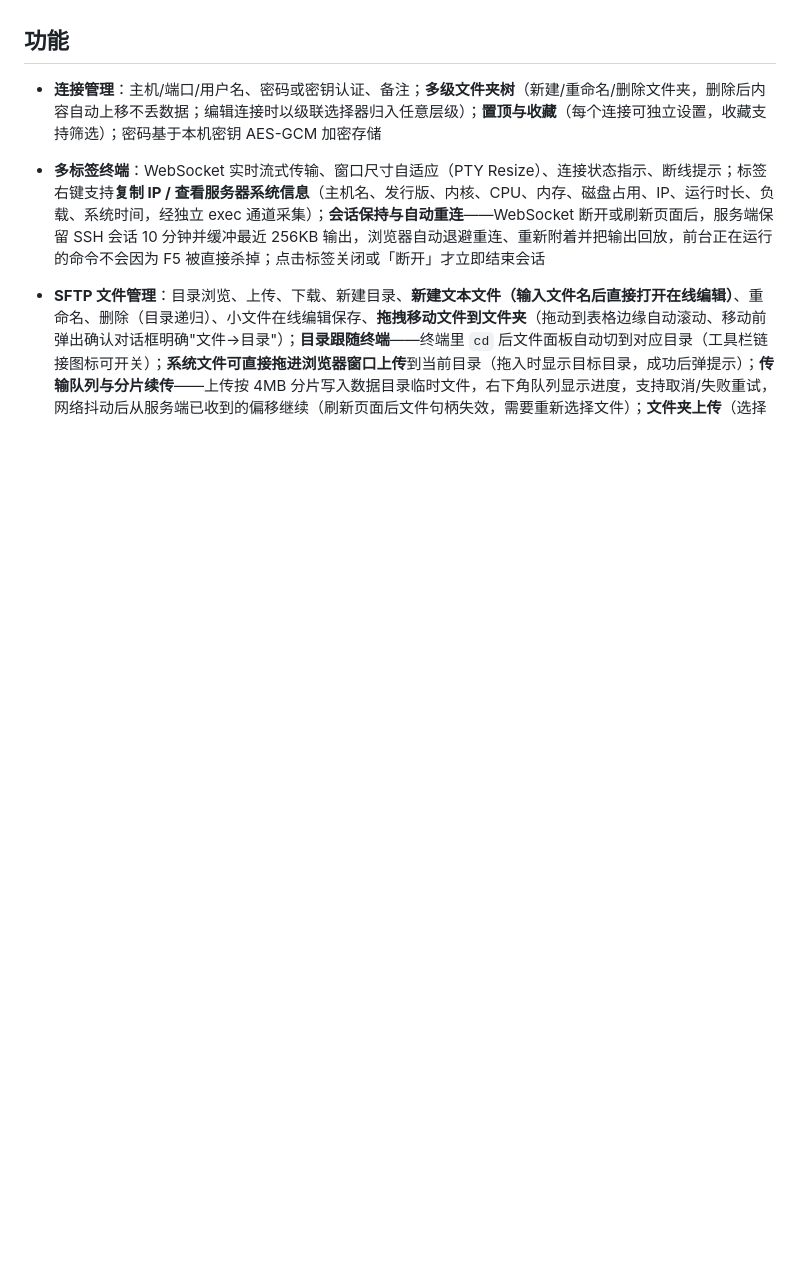
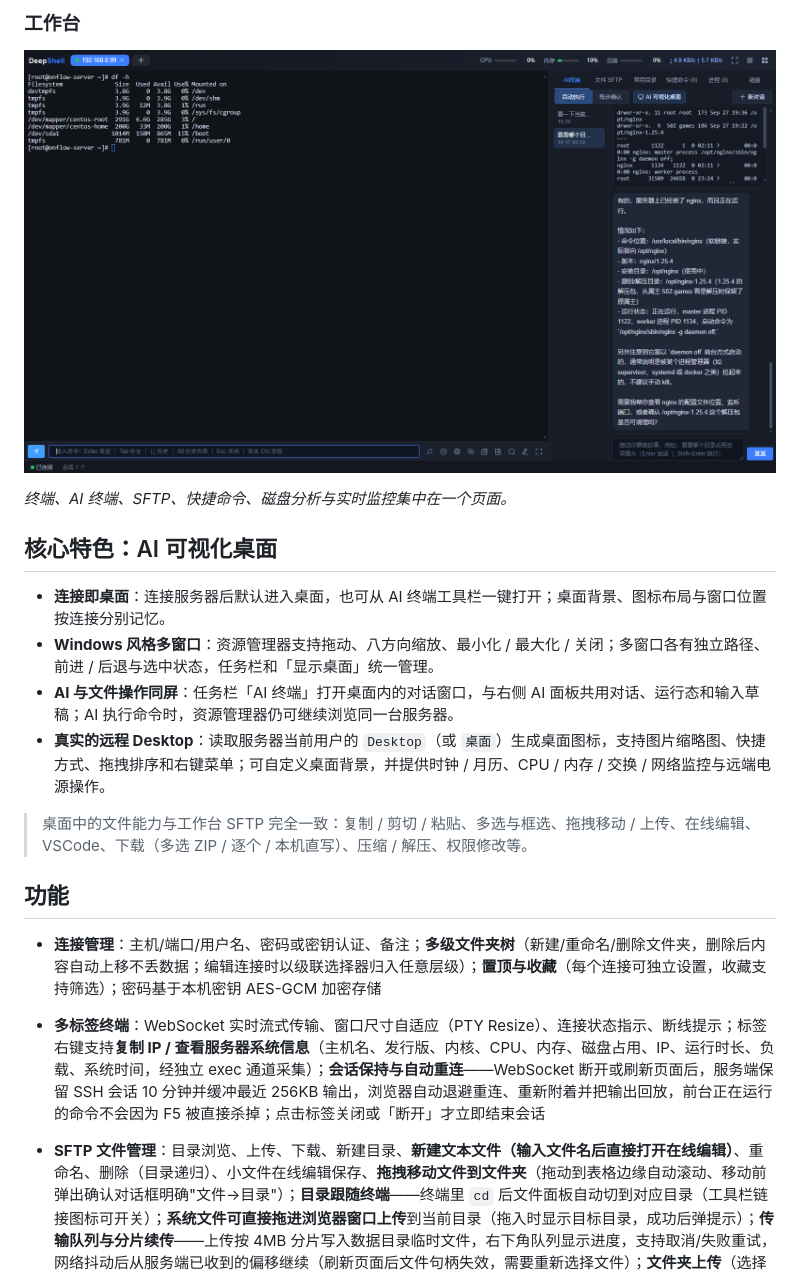
Before and after one commit to DCTANT/Deepshell, a Markdown page: README.md, the part around the change printed below. Drawn GitHub-style; pictures changed too: docs/screenshots/workspace.png (added); blank space fills up the shorter version.

Commit message:
docs: README 增加界面预览，突出 AI 可视化桌面
- 新增 docs/screenshots 演示截图：桌面内资源管理器与 AI 终端同屏、桌面总览、开始菜单、工作台
- README 开头加入「界面预览」和「核心特色：AI 可视化桌面」，说明多窗口、AI 同屏、远程 Desktop 与个性化能力

```diff
--- a/README.md
+++ b/README.md
@@ -4,3 +19,17 @@
+### 工作台
+
+![工作台](docs/screenshots/workspace.png)
+
+*终端、AI 终端、SFTP、快捷命令、磁盘分析与实时监控集中在一个页面。*
+
+## 核心特色：AI 可视化桌面
+
+- **连接即桌面**：连接服务器后默认进入桌面，也可从 AI 终端工具栏一键打开；桌面背景、图标布局与窗口位置按连接分别记忆。
+- **Windows 风格多窗口**：资源管理器支持拖动、八方向缩放、最小化 / 最大化 / 关闭；多窗口各有独立路径、前进 / 后退与选中状态，任务栏和「显示桌面」统一管理。
+- **AI 与文件操作同屏**：任务栏「AI 终端」打开桌面内的对话窗口，与右侧 AI 面板共用对话、运行态和输入草稿；AI 执行命令时，资源管理器仍可继续浏览同一台服务器。
+- **真实的远程 Desktop**：读取服务器当前用户的 `Desktop`（或 `桌面`）生成桌面图标，支持图片缩略图、快捷方式、拖拽排序和右键菜单；可自定义桌面背景，并提供时钟 / 月历、CPU / 内存 / 交换 / 网络监控与远端电源操作。
+
+> 桌面中的文件能力与工作台 SFTP 完全一致：复制 / 剪切 / 粘贴、多选与框选、拖拽移动 / 上传、在线编辑、VSCode、下载（多选 ZIP / 逐个 / 本机直写）、压缩 / 解压、权限修改等。
 
 ## 功能
 
```
Also changed, not shown: other parts of README.md (+15 -0 lines), docs/screenshots/ai-desktop-ai-window.png (added), docs/screenshots/ai-desktop-start.png (added), docs/screenshots/ai-desktop.png (added).
